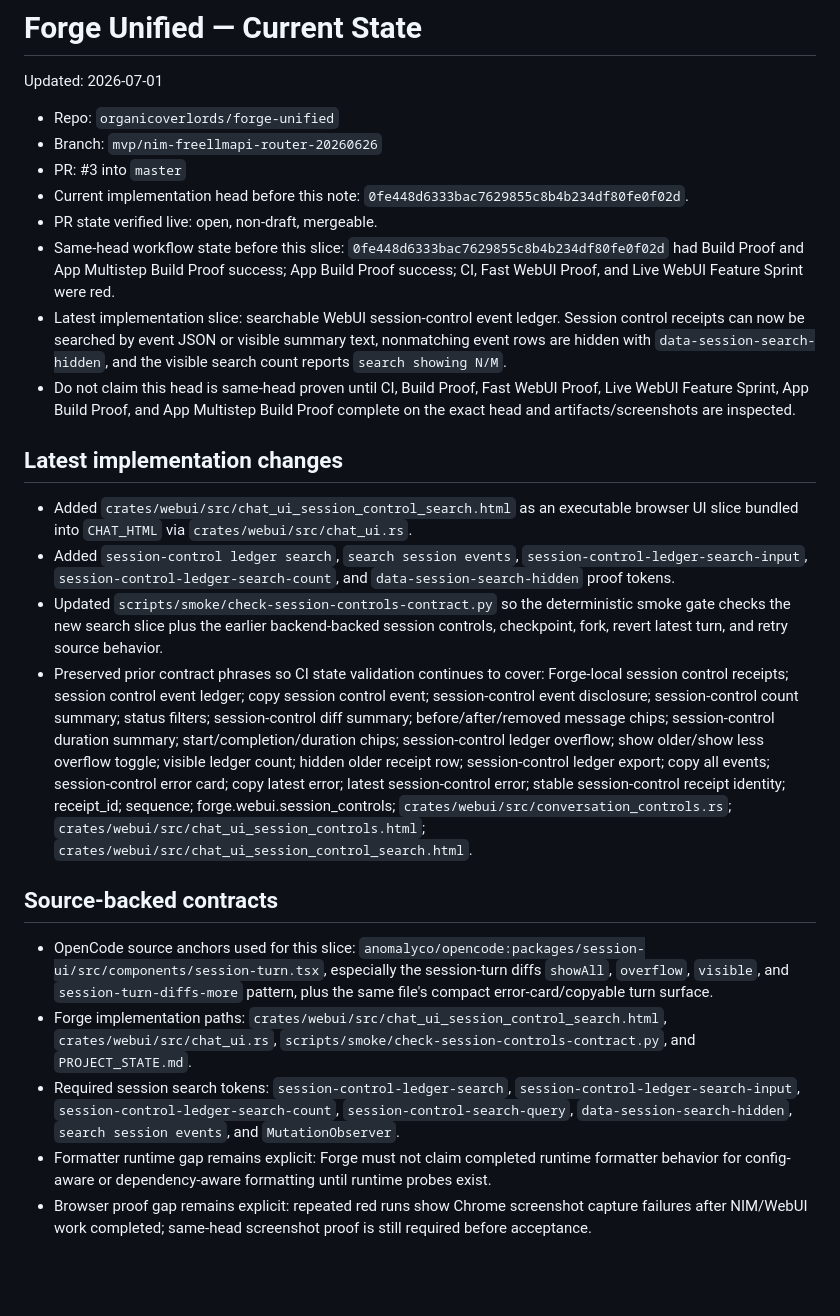
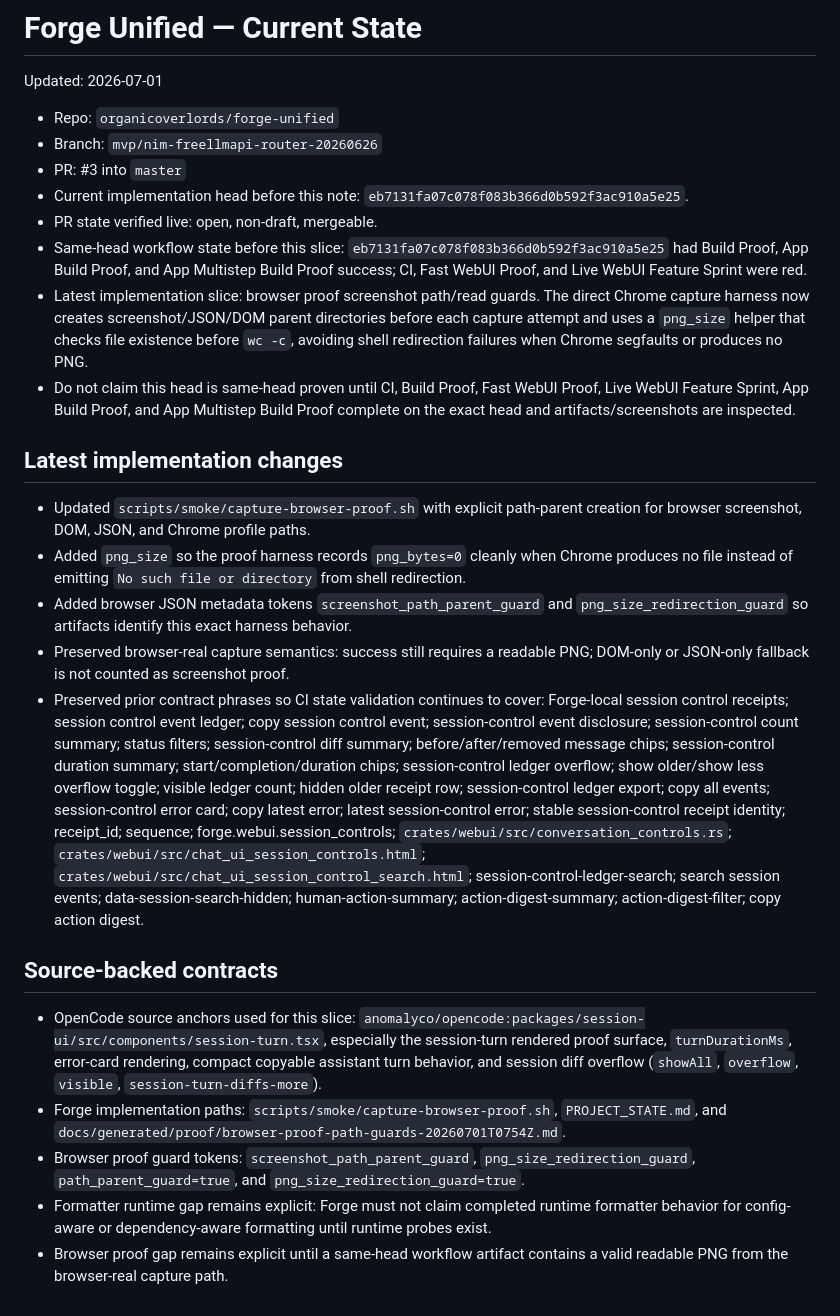
Before and after one commit to organicoverlords/forge-unified, a Markdown page: PROJECT_STATE.md, the part around the change. GitHub-like rendering; blank space fills up the shorter version.

Commit message:
update project state for browser proof path guards

```diff
--- a/PROJECT_STATE.md
+++ b/PROJECT_STATE.md
@@ -5,23 +5,24 @@ Updated: 2026-07-01
 - Repo: `organicoverlords/forge-unified`
 - Branch: `mvp/nim-freellmapi-router-20260626`
 - PR: #3 into `master`
-- Current implementation head before this note: `0fe448d6333bac7629855c8b4b234df80fe0f02d`.
+- Current implementation head before this note: `eb7131fa07c078f083b366d0b592f3ac910a5e25`.
 - PR state verified live: open, non-draft, mergeable.
-- Same-head workflow state before this slice: `0fe448d6333bac7629855c8b4b234df80fe0f02d` had Build Proof and App Multistep Build Proof success; App Build Proof success; CI, Fast WebUI Proof, and Live WebUI Feature Sprint were red.
-- Latest implementation slice: searchable WebUI session-control event ledger. Session control receipts can now be searched by event JSON or visible summary text, nonmatching event rows are hidden with `data-session-search-hidden`, and the visible search count reports `search showing N/M`.
+- Same-head workflow state before this slice: `eb7131fa07c078f083b366d0b592f3ac910a5e25` had Build Proof, App Build Proof, and App Multistep Build Proof success; CI, Fast WebUI Proof, and Live WebUI Feature Sprint were red.
+- Latest implementation slice: browser proof screenshot path/read guards. The direct Chrome capture harness now creates screenshot/JSON/DOM parent directories before each capture attempt and uses a `png_size` helper that checks file existence before `wc -c`, avoiding shell redirection failures when Chrome segfaults or produces no PNG.
 - Do not claim this head is same-head proven until CI, Build Proof, Fast WebUI Proof, Live WebUI Feature Sprint, App Build Proof, and App Multistep Build Proof complete on the exact head and artifacts/screenshots are inspected.
 
 ## Latest implementation changes
 
-- Added `crates/webui/src/chat_ui_session_control_search.html` as an executable browser UI slice bundled into `CHAT_HTML` via `crates/webui/src/chat_ui.rs`.
-- Added `session-control ledger search`, `search session events`, `session-control-ledger-search-input`, `session-control-ledger-search-count`, and `data-session-search-hidden` proof tokens.
-- Updated `scripts/smoke/check-session-controls-contract.py` so the deterministic smoke gate checks the new search slice plus the earlier backend-backed session controls, checkpoint, fork, revert latest turn, and retry source behavior.
-- Preserved prior contract phrases so CI state validation continues to cover: Forge-local session control receipts; session control event ledger; copy session control event; session-control event disclosure; session-control count summary; status filters; session-control diff summary; before/after/removed message chips; session-control duration summary; start/completion/duration chips; session-control ledger overflow; show older/show less overflow toggle; visible ledger count; hidden older receipt row; session-control ledger export; copy all events; session-control error card; copy latest error; latest session-control error; stable session-control receipt identity; receipt_id; sequence; forge.webui.session_controls; `crates/webui/src/conversation_controls.rs`; `crates/webui/src/chat_ui_session_controls.html`; `crates/webui/src/chat_ui_session_control_search.html`.
+- Updated `scripts/smoke/capture-browser-proof.sh` with explicit path-parent creation for browser screenshot, DOM, JSON, and Chrome profile paths.
+- Added `png_size` so the proof harness records `png_bytes=0` cleanly when Chrome produces no file instead of emitting `No such file or directory` from shell redirection.
+- Added browser JSON metadata tokens `screenshot_path_parent_guard` and `png_size_redirection_guard` so artifacts identify this exact harness behavior.
+- Preserved browser-real capture semantics: success still requires a readable PNG; DOM-only or JSON-only fallback is not counted as screenshot proof.
+- Preserved prior contract phrases so CI state validation continues to cover: Forge-local session control receipts; session control event ledger; copy session control event; session-control event disclosure; session-control count summary; status filters; session-control diff summary; before/after/removed message chips; session-control duration summary; start/completion/duration chips; session-control ledger overflow; show older/show less overflow toggle; visible ledger count; hidden older receipt row; session-control ledger export; copy all events; session-control error card; copy latest error; latest session-control error; stable session-control receipt identity; receipt_id; sequence; forge.webui.session_controls; `crates/webui/src/conversation_controls.rs`; `crates/webui/src/chat_ui_session_controls.html`; `crates/webui/src/chat_ui_session_control_search.html`; session-control-ledger-search; search session events; data-session-search-hidden; human-action-summary; action-digest-summary; action-digest-filter; copy action digest.
 
 ## Source-backed contracts
 
-- OpenCode source anchors used for this slice: `anomalyco/opencode:packages/session-ui/src/components/session-turn.tsx`, especially the session-turn diffs `showAll`, `overflow`, `visible`, and `session-turn-diffs-more` pattern, plus the same file's compact error-card/copyable turn surface.
-- Forge implementation paths: `crates/webui/src/chat_ui_session_control_search.html`, `crates/webui/src/chat_ui.rs`, `scripts/smoke/check-session-controls-contract.py`, and `PROJECT_STATE.md`.
-- Required session search tokens: `session-control-ledger-search`, `session-control-ledger-search-input`, `session-control-ledger-search-count`, `session-control-search-query`, `data-session-search-hidden`, `search session events`, and `MutationObserver`.
+- OpenCode source anchors used for this slice: `anomalyco/opencode:packages/session-ui/src/components/session-turn.tsx`, especially the session-turn rendered proof surface, `turnDurationMs`, error-card rendering, compact copyable assistant turn behavior, and session diff overflow (`showAll`, `overflow`, `visible`, `session-turn-diffs-more`).
+- Forge implementation paths: `scripts/smoke/capture-browser-proof.sh`, `PROJECT_STATE.md`, and `docs/generated/proof/browser-proof-path-guards-20260701T0754Z.md`.
+- Browser proof guard tokens: `screenshot_path_parent_guard`, `png_size_redirection_guard`, `path_parent_guard=true`, and `png_size_redirection_guard=true`.
 - Formatter runtime gap remains explicit: Forge must not claim completed runtime formatter behavior for config-aware or dependency-aware formatting until runtime probes exist.
-- Browser proof gap remains explicit: repeated red runs show Chrome screenshot capture failures after NIM/WebUI work completed; same-head screenshot proof is still required before acceptance.
+- Browser proof gap remains explicit until a same-head workflow artifact contains a valid readable PNG from the browser-real capture path.
```
